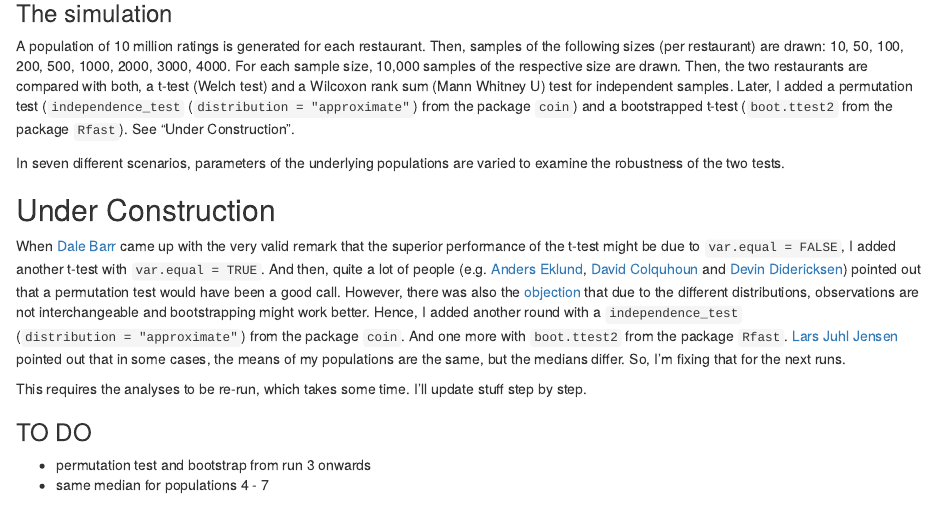
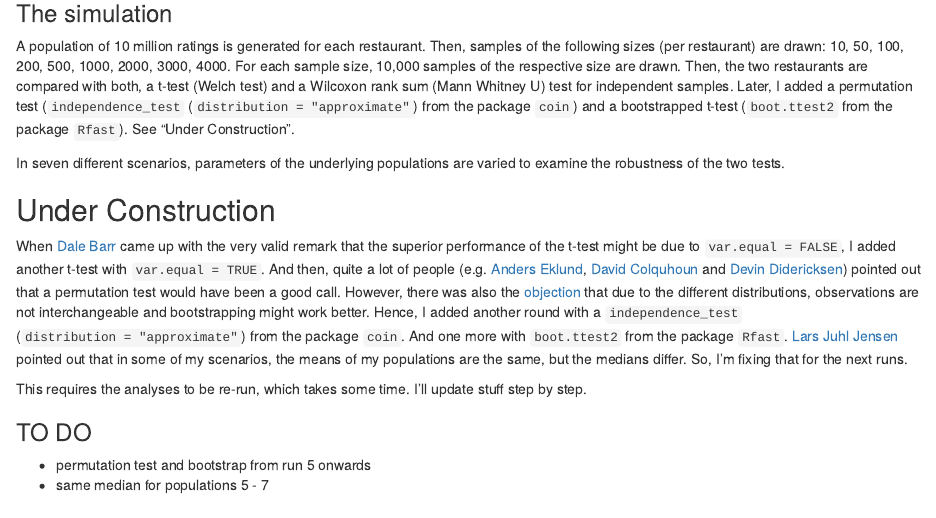
Before and after one commit to einGlasRotwein/bits-and-pieces, an R Markdown document (wilcoxon wars/wilcoxon_wars.Rmd): the page in a window 1100 px wide, from 470 px down. Rendered offline with R 4.5, knitr and Pandoc, with nearby package versions; some code elsewhere in the file could not run offline.

Commit message:
permutation test and bootstrap for scenario 3 and 4 added

````diff
--- a/wilcoxon wars/wilcoxon_wars.Rmd
+++ b/wilcoxon wars/wilcoxon_wars.Rmd
@@ -30,13 +30,13 @@ A population of 10 million ratings is generated for each restaurant. Then, sampl
 In seven different scenarios, parameters of the underlying populations are varied to examine the robustness of the two tests.
 
 ## Under Construction
-When [Dale Barr](https://twitter.com/dalejbarr/status/1137672493857234944) came up with the very valid remark that the superior performance of the t-test might be due to `var.equal = FALSE`, I added another t-test with `var.equal = TRUE`. And then, quite a lot of people (e.g. [Anders Eklund](https://twitter.com/wandedob/status/1137726363157377025), [David Colquhoun](https://twitter.com/david_colquhoun/status/1137757426982236162) and [Devin Didericksen](https://twitter.com/didericksen/status/1137765263426953218)) pointed out that a permutation test would have been a good call. However, there was also the [objection](https://twitter.com/skornblith/status/1137768203956998147) that due to the different distributions, observations are not interchangeable and bootstrapping might work better. Hence, I added another round with a `independence_test` (`distribution = "approximate"`) from the package `coin`. And one more with `boot.ttest2` from the package `Rfast`. [Lars Juhl Jensen](https://twitter.com/larsjuhljensen/status/1138031870044717056) pointed out that in some cases, the means of my populations are the same, but the medians differ. So, I'm fixing that for the next runs.
+When [Dale Barr](https://twitter.com/dalejbarr/status/1137672493857234944) came up with the very valid remark that the superior performance of the t-test might be due to `var.equal = FALSE`, I added another t-test with `var.equal = TRUE`. And then, quite a lot of people (e.g. [Anders Eklund](https://twitter.com/wandedob/status/1137726363157377025), [David Colquhoun](https://twitter.com/david_colquhoun/status/1137757426982236162) and [Devin Didericksen](https://twitter.com/didericksen/status/1137765263426953218)) pointed out that a permutation test would have been a good call. However, there was also the [objection](https://twitter.com/skornblith/status/1137768203956998147) that due to the different distributions, observations are not interchangeable and bootstrapping might work better. Hence, I added another round with a `independence_test` (`distribution = "approximate"`) from the package `coin`. And one more with `boot.ttest2` from the package `Rfast`. [Lars Juhl Jensen](https://twitter.com/larsjuhljensen/status/1138031870044717056) pointed out that in some of my scenarios, the means of my populations are the same, but the medians differ. So, I'm fixing that for the next runs.
 
 This requires the analyses to be re-run, which takes some time. I'll update stuff step by step.
 
 ### TO DO
-- permutation test and bootstrap from run 3 onwards
-- same median for populations 4 - 7
+- permutation test and bootstrap from run 5 onwards
+- same median for populations 5 - 7
 
 ## 01 - default
 ```{r}
````
Also changed, not shown: wilcoxon wars/wilcoxon_wars.html, wilcoxon wars/wilcoxon_wars.Rmd (2 more changed lines).
